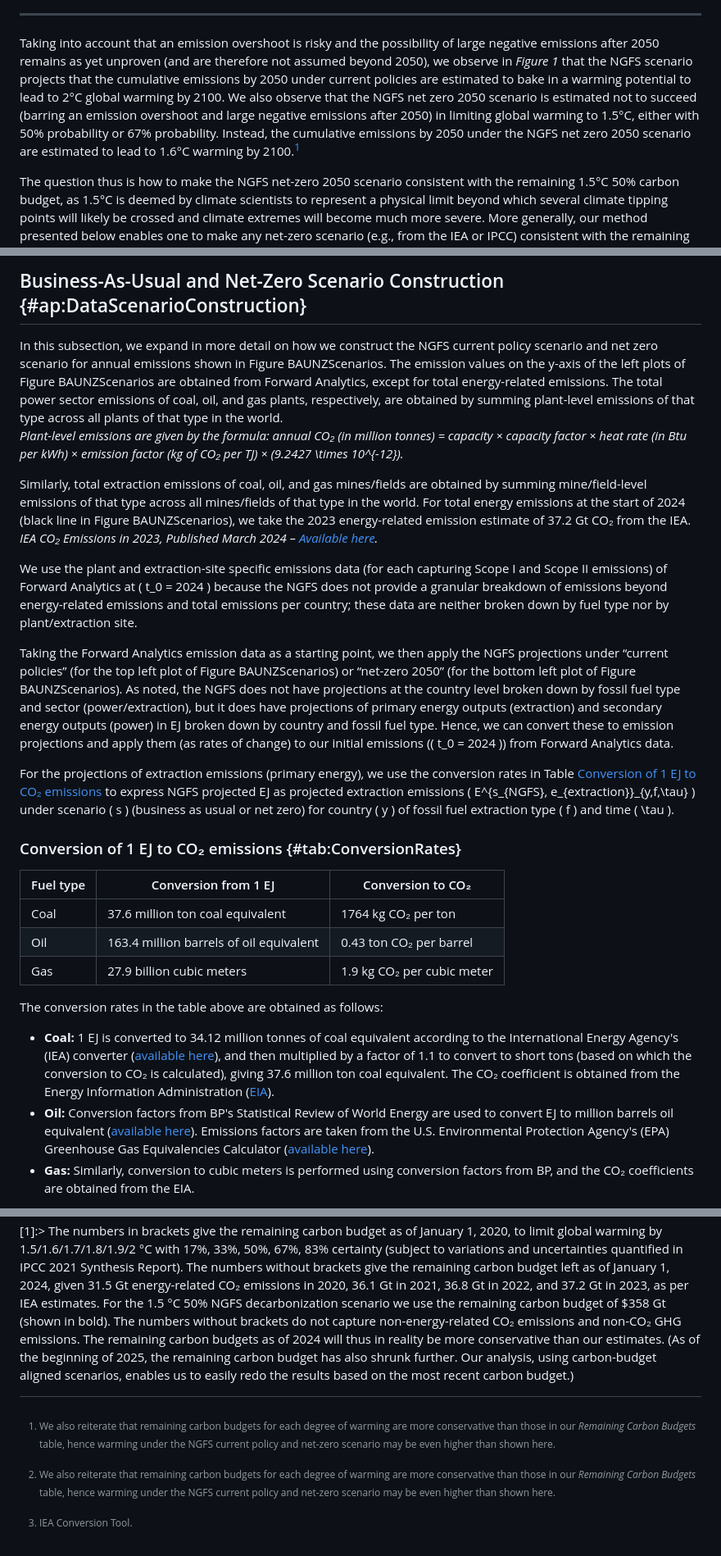
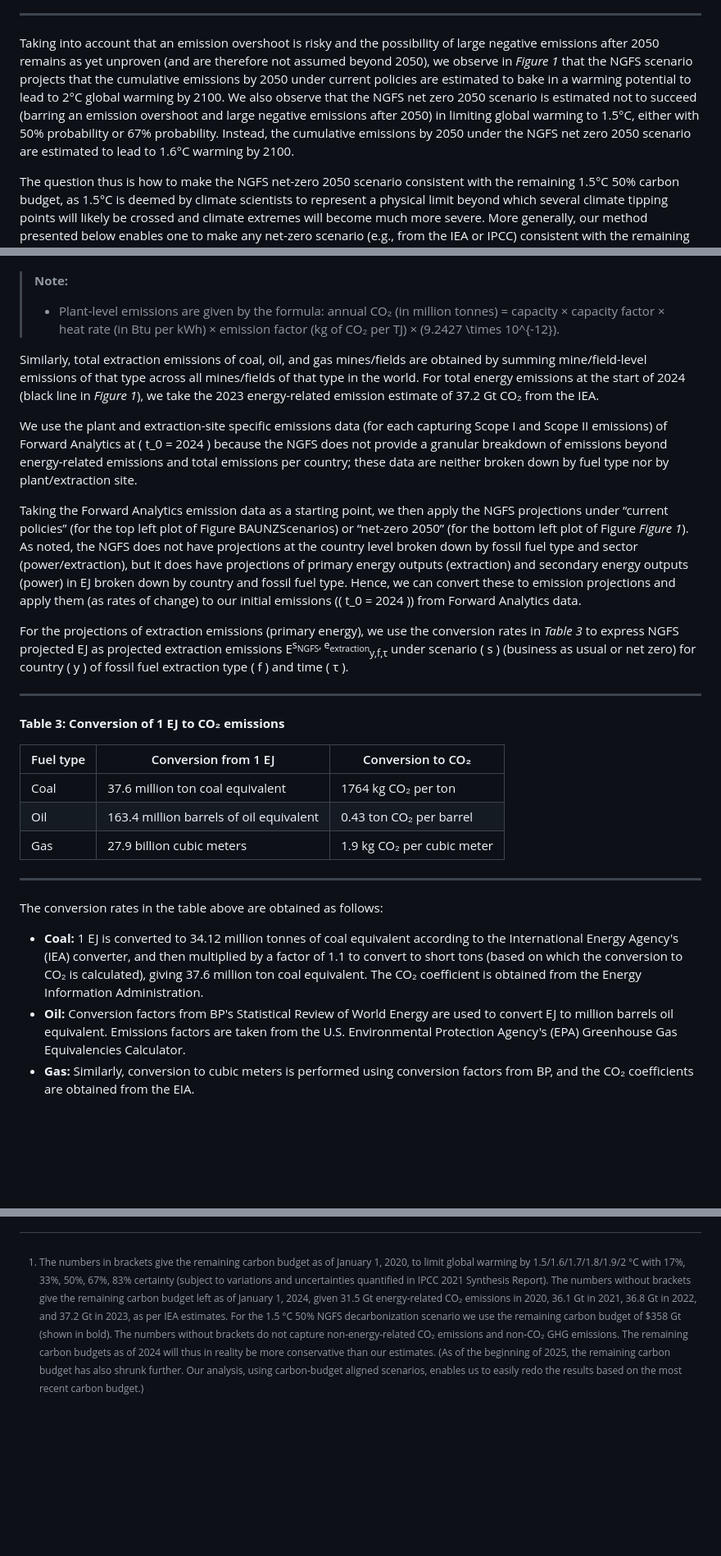
Before and after one commit to panahovf/ngfsanalysis, a Markdown page: README.md, 3 parts joined by grey strips. Shown at 82% size. GitHub-like rendering; blank space fills up the shorter version.

```diff
--- a/README.md
+++ b/README.md
@@ -20,7 +20,7 @@ ___
 ___
 
 
-Taking into account that an emission overshoot is risky and the possibility of large negative emissions after 2050 remains as yet unproven (and are therefore not assumed beyond 2050), we observe in *Figure 1* that the NGFS scenario projects that the cumulative emissions by 2050 under current policies are estimated to bake in a warming potential to lead to 2°C global warming by 2100. We also observe that the NGFS net zero 2050 scenario is estimated not to succeed (barring an emission overshoot and large negative emissions after 2050) in limiting global warming to 1.5°C, either with 50% probability or 67% probability. Instead, the cumulative emissions by 2050 under the NGFS net zero 2050 scenario are estimated to lead to 1.6°C warming by 2100.[^2]
+Taking into account that an emission overshoot is risky and the possibility of large negative emissions after 2050 remains as yet unproven (and are therefore not assumed beyond 2050), we observe in *Figure 1* that the NGFS scenario projects that the cumulative emissions by 2050 under current policies are estimated to bake in a warming potential to lead to 2°C global warming by 2100. We also observe that the NGFS net zero 2050 scenario is estimated not to succeed (barring an emission overshoot and large negative emissions after 2050) in limiting global warming to 1.5°C, either with 50% probability or 67% probability. Instead, the cumulative emissions by 2050 under the NGFS net zero 2050 scenario are estimated to lead to 1.6°C warming by 2100.
 
 
 The question thus is how to make the NGFS net-zero 2050 scenario consistent with the remaining 1.5°C 50% carbon budget, as 1.5°C is deemed by climate scientists to represent a physical limit beyond which several climate tipping points will likely be crossed and climate extremes will become much more severe. More generally, our method presented below enables one to make any net-zero scenario (e.g., from the IEA or IPCC) consistent with the remaining carbon budget for any chosen maximum degree of global warming (e.g., 1.6°C) with a certain probability (e.g., 67%).
@@ -163,30 +167,37 @@ For the purposes of the above algorithm, we referred to the carbon-budget aligne
 
-## Business-As-Usual and Net-Zero Scenario Construction {#ap:DataScenarioConstruction}
 
-In this subsection, we expand in more detail on how we construct the NGFS current policy scenario and net zero scenario for annual emissions shown in Figure BAUNZScenarios. The emission values on the y-axis of the left plots of Figure BAUNZScenarios are obtained from Forward Analytics, except for total energy-related emissions. The total power sector emissions of coal, oil, and gas plants, respectively, are obtained by summing plant-level emissions of that type across all plants of that type in the world.
-*Plant-level emissions are given by the formula: annual CO₂ (in million tonnes) = capacity × capacity factor × heat rate (in Btu per kWh) × emission factor (kg of CO₂ per TJ) × \(9.2427 \times 10^{-12}\).*
+> **Note:**
+> -  Plant-level emissions are given by the formula: annual CO₂ (in million tonnes) = capacity × capacity factor × heat rate (in Btu per kWh) × emission factor (kg of CO₂ per TJ) × \(9.2427 \times 10^{-12}\).
 
-Similarly, total extraction emissions of coal, oil, and gas mines/fields are obtained by summing mine/field-level emissions of that type across all mines/fields of that type in the world. For total energy emissions at the start of 2024 (black line in Figure BAUNZScenarios), we take the 2023 energy-related emission estimate of 37.2 Gt CO₂ from the IEA.
-*IEA CO₂ Emissions in 2023, Published March 2024 – [Available here](https://www.iea.org/reports/co2-emissions-in-2023/emissions-grew-in-2023-but-clean-energy-is-limiting-the-growth#abstract).*
+
+Similarly, total extraction emissions of coal, oil, and gas mines/fields are obtained by summing mine/field-level emissions of that type across all mines/fields of that type in the world. For total energy emissions at the start of 2024 (black line in *Figure 1*), we take the 2023 energy-related emission estimate of 37.2 Gt CO₂ from the IEA.
+
 
 We use the plant and extraction-site specific emissions data (for each capturing Scope I and Scope II emissions) of Forward Analytics at \( t_0 = 2024 \) because the NGFS does not provide a granular breakdown of emissions beyond energy-related emissions and total emissions per country; these data are neither broken down by fuel type nor by plant/extraction site.
 
-Taking the Forward Analytics emission data as a starting point, we then apply the NGFS projections under “current policies” (for the top left plot of Figure BAUNZScenarios) or “net-zero 2050” (for the bottom left plot of Figure BAUNZScenarios). As noted, the NGFS does not have projections at the country level broken down by fossil fuel type and sector (power/extraction), but it does have projections of primary energy outputs (extraction) and secondary energy outputs (power) in EJ broken down by country and fossil fuel type. Hence, we can convert these to emission projections and apply them (as rates of change) to our initial emissions (\( t_0 = 2024 \)) from Forward Analytics data.
 
-For the projections of extraction emissions (primary energy), we use the conversion rates in Table [Conversion of 1 EJ to CO₂ emissions](#tab:ConversionRates) to express NGFS projected EJ as projected extraction emissions \( E^{s_{NGFS}, e_{extraction}}_{y,f,\tau} \) under scenario \( s \) (business as usual or net zero) for country \( y \) of fossil fuel extraction type \( f \) and time \( \tau \).
+Taking the Forward Analytics emission data as a starting point, we then apply the NGFS projections under “current policies” (for the top left plot of Figure BAUNZScenarios) or “net-zero 2050” (for the bottom left plot of Figure *Figure 1*). As noted, the NGFS does not have projections at the country level broken down by fossil fuel type and sector (power/extraction), but it does have projections of primary energy outputs (extraction) and secondary energy outputs (power) in EJ broken down by country and fossil fuel type. Hence, we can convert these to emission projections and apply them (as rates of change) to our initial emissions (\( t_0 = 2024 \)) from Forward Analytics data.
 
-### Conversion of 1 EJ to CO₂ emissions {#tab:ConversionRates}
+
+For the projections of extraction emissions (primary energy), we use the conversion rates in *Table 3* to express NGFS projected EJ as projected extraction emissions E<sup>s<sub>NGFS</sub>, e<sub>extraction</sub></sup><sub>y,f,&tau;</sub> under scenario \( s \) (business as usual or net zero) for country \( y \) of fossil fuel extraction type \( f \) and time ( &tau; ).
+
+
+___
+**Table 3: Conversion of 1 EJ to CO₂ emissions**
 
 | Fuel type | Conversion from 1 EJ                      | Conversion to CO₂                           |
 |-----------|-------------------------------------------|---------------------------------------------|
 | Coal      | 37.6 million ton coal equivalent          | 1764 kg CO₂ per ton                         |
 | Oil       | 163.4 million barrels of oil equivalent   | 0.43 ton CO₂ per barrel                     |
 | Gas       | 27.9 billion cubic meters                 | 1.9 kg CO₂ per cubic meter                  |
+___
+
 
 The conversion rates in the table above are obtained as follows:
 
-- **Coal:** 1 EJ is converted to 34.12 million tonnes of coal equivalent according to the International Energy Agency's (IEA) converter ([available here](https://www.iea.org/data-and-statistics/data-tools/unit-converter)), and then multiplied by a factor of 1.1 to convert to short tons (based on which the conversion to CO₂ is calculated), giving 37.6 million ton coal equivalent. The CO₂ coefficient is obtained from the Energy Information Administration ([EIA](https://www.eia.gov/environment/emissions/co2_vol_mass.php)).
-- **Oil:** Conversion factors from BP's Statistical Review of World Energy are used to convert EJ to million barrels oil equivalent ([available here](https://www.bp.com/content/dam/bp/business-sites/en/global/corporate/pdfs/energy-economics/statistical-review/bp-stats-review-2022-approximate-conversion-factors.pdf)). Emissions factors are taken from the U.S. Environmental Protection Agency's (EPA) Greenhouse Gas Equivalencies Calculator ([available here](https://www.epa.gov/energy/greenhouse-gas-equivalencies-calculator-calculations-and-references)).
+
+- **Coal:** 1 EJ is converted to 34.12 million tonnes of coal equivalent according to the International Energy Agency's (IEA) converter, and then multiplied by a factor of 1.1 to convert to short tons (based on which the conversion to CO₂ is calculated), giving 37.6 million ton coal equivalent. The CO₂ coefficient is obtained from the Energy Information Administration.
+- **Oil:** Conversion factors from BP's Statistical Review of World Energy are used to convert EJ to million barrels oil equivalent. Emissions factors are taken from the U.S. Environmental Protection Agency's (EPA) Greenhouse Gas Equivalencies Calculator.
 - **Gas:** Similarly, conversion to cubic meters is performed using conversion factors from BP, and the CO₂ coefficients are obtained from the EIA.
 
 
@@ -230,10 +262,5 @@ $$
 
 
 
-[1]:> The numbers in brackets give the remaining carbon budget as of January 1, 2020, to limit global warming by 1.5/1.6/1.7/1.8/1.9/2 °C with 17%, 33%, 50%, 67%, 83% certainty (subject to variations and uncertainties quantified in IPCC 2021 Synthesis Report). The numbers without brackets give the remaining carbon budget left as of January 1, 2024, given 31.5 Gt energy-related CO₂ emissions in 2020, 36.1 Gt in 2021, 36.8 Gt in 2022, and 37.2 Gt in 2023, as per IEA estimates. For the 1.5 °C 50% NGFS decarbonization scenario we use the remaining carbon budget of \$358 Gt (shown in bold). The numbers without brackets do not capture non-energy-related CO₂ emissions and non-CO₂ GHG emissions. The remaining carbon budgets as of 2024 will thus in reality be more conservative than our estimates. (As of the beginning of 2025, the remaining carbon budget has also shrunk further. Our analysis, using carbon-budget aligned scenarios, enables us to easily redo the results based on the most recent carbon budget.)
 
-[^2]: We also reiterate that remaining carbon budgets for each degree of warming are more conservative than those in our *Remaining Carbon Budgets* table, hence warming under the NGFS current policy and net-zero scenario may be even higher than shown here.
-
-[^2]: We use \( \underline{\Delta} E \) to distinguish the relative emission reduction from the absolute emission reduction \( \Delta E \).
-
-[^3]: IEA Conversion Tool.
+[^1]: The numbers in brackets give the remaining carbon budget as of January 1, 2020, to limit global warming by 1.5/1.6/1.7/1.8/1.9/2 °C with 17%, 33%, 50%, 67%, 83% certainty (subject to variations and uncertainties quantified in IPCC 2021 Synthesis Report). The numbers without brackets give the remaining carbon budget left as of January 1, 2024, given 31.5 Gt energy-related CO₂ emissions in 2020, 36.1 Gt in 2021, 36.8 Gt in 2022, and 37.2 Gt in 2023, as per IEA estimates. For the 1.5 °C 50% NGFS decarbonization scenario we use the remaining carbon budget of \$358 Gt (shown in bold). The numbers without brackets do not capture non-energy-related CO₂ emissions and non-CO₂ GHG emissions. The remaining carbon budgets as of 2024 will thus in reality be more conservative than our estimates. (As of the beginning of 2025, the remaining carbon budget has also shrunk further. Our analysis, using carbon-budget aligned scenarios, enables us to easily redo the results based on the most recent carbon budget.)
```
Also changed, not shown: other parts of README.md (+56 -31 lines).
